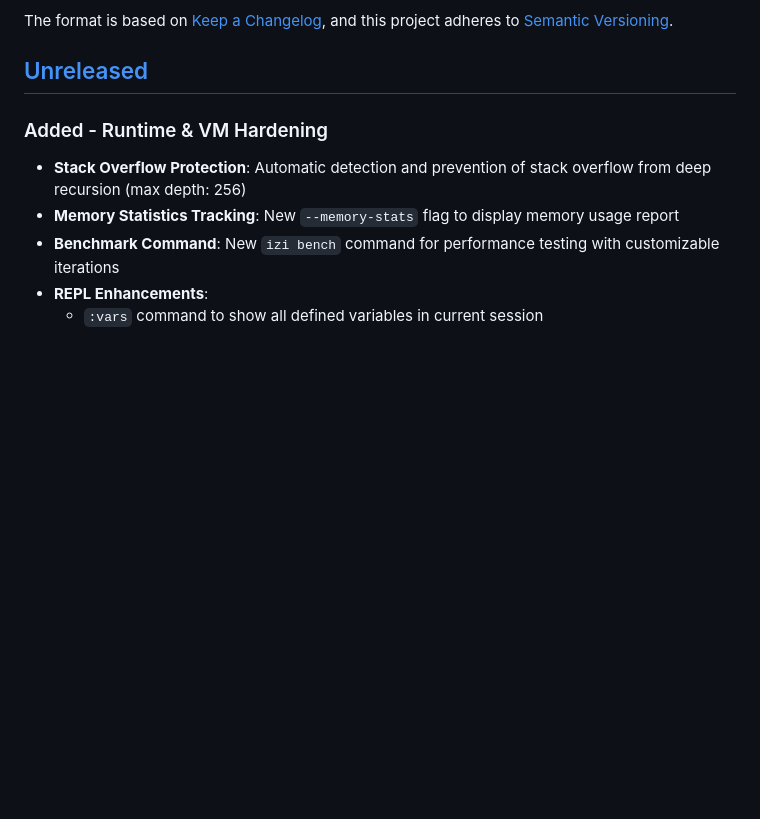
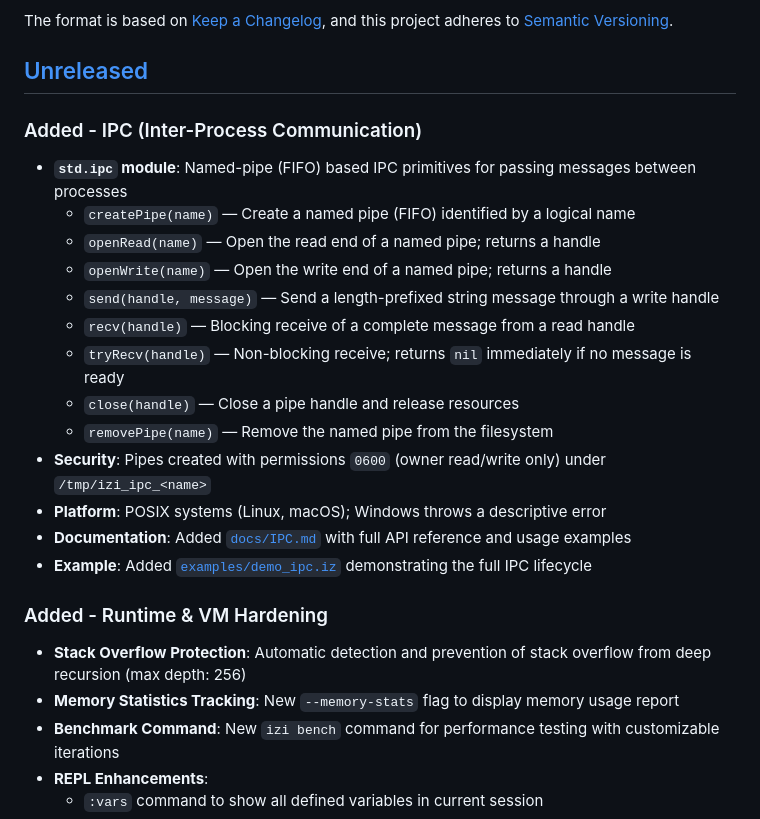
Before and after one commit to ismobaga/izilang, a Markdown page: CHANGELOG.md, the part around the change. GitHub-like rendering; blank space fills up the shorter version.

```diff
--- a/CHANGELOG.md
+++ b/CHANGELOG.md
@@ -6,6 +6,21 @@ The format is based on [Keep a Changelog](https://keepachangelog.com/en/1.0.0/),
 and this project adheres to [Semantic Versioning](https://semver.org/spec/v2.0.0.html).
 
 ## [Unreleased]
+
+### Added - IPC (Inter-Process Communication)
+- **`std.ipc` module**: Named-pipe (FIFO) based IPC primitives for passing messages between processes
+  - `createPipe(name)` — Create a named pipe (FIFO) identified by a logical name
+  - `openRead(name)` — Open the read end of a named pipe; returns a handle
+  - `openWrite(name)` — Open the write end of a named pipe; returns a handle
+  - `send(handle, message)` — Send a length-prefixed string message through a write handle
+  - `recv(handle)` — Blocking receive of a complete message from a read handle
+  - `tryRecv(handle)` — Non-blocking receive; returns `nil` immediately if no message is ready
+  - `close(handle)` — Close a pipe handle and release resources
+  - `removePipe(name)` — Remove the named pipe from the filesystem
+- **Security**: Pipes created with permissions `0600` (owner read/write only) under `/tmp/izi_ipc_<name>`
+- **Platform**: POSIX systems (Linux, macOS); Windows throws a descriptive error
+- **Documentation**: Added [`docs/IPC.md`](docs/IPC.md) with full API reference and usage examples
+- **Example**: Added [`examples/demo_ipc.iz`](examples/demo_ipc.iz) demonstrating the full IPC lifecycle
 
 ### Added - Runtime & VM Hardening
 - **Stack Overflow Protection**: Automatic detection and prevention of stack overflow from deep recursion (max depth: 256)
```
Also changed, not shown: README.md (+2 -0 lines), docs/STANDARD_LIBRARY.md (+51 -0 lines).
